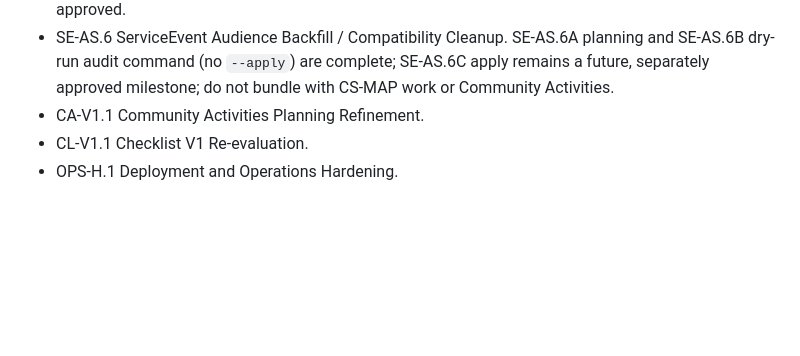
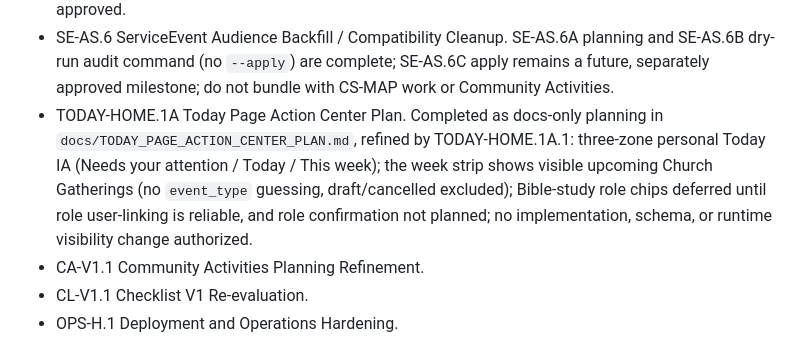
Before and after one commit to zlw1987/bible_reading_v2, a Markdown page: docs/POST_PILOT_BACKLOG_TRIAGE.md, the part around the change. Rendered like a GitHub page; blank space fills up the shorter version.

Commit message:
docs: refine Today action center plan

```diff
--- a/docs/POST_PILOT_BACKLOG_TRIAGE.md
+++ b/docs/POST_PILOT_BACKLOG_TRIAGE.md
@@ -317,6 +317,7 @@ Include these as planning options only. Do not start them from this triage docum
 - CS-MAP.2 Read-Only Staff Structure Map + Mapping Health. Completed at `/staff/structure/` as a read-only staff page with descendant-inclusive covered-member counts, current data mapping context, setup-readiness indicators, and CS-MAP.2B hierarchical node-level expand/collapse.
 - CS-SETUP.1A Structure Setup/Edit UI Risk Design. Completed as docs-only risk/design in `docs/CHURCH_STRUCTURE_MAP_AND_SETUP_READINESS_PLAN.md` Section 13: explains why a setup/edit UI is unsafe today (stored audience-row impact, legacy matching bridge, membership-vs-visibility confusion), defines the required safety contract, and splits CS-SETUP.1 into separately approvable CS-SETUP.1B–1E sub-milestones. No implementation, schema, or runtime change; none of 1B–1E approved.
 - SE-AS.6 ServiceEvent Audience Backfill / Compatibility Cleanup. SE-AS.6A planning and SE-AS.6B dry-run audit command (no `--apply`) are complete; SE-AS.6C apply remains a future, separately approved milestone; do not bundle with CS-MAP work or Community Activities.
+- TODAY-HOME.1A Today Page Action Center Plan. Completed as docs-only planning in `docs/TODAY_PAGE_ACTION_CENTER_PLAN.md`, refined by TODAY-HOME.1A.1: three-zone personal Today IA (Needs your attention / Today / This week); the week strip shows visible upcoming Church Gatherings (no `event_type` guessing, draft/cancelled excluded); Bible-study role chips deferred until role user-linking is reliable, and role confirmation not planned; no implementation, schema, or runtime visibility change authorized.
 - CA-V1.1 Community Activities Planning Refinement.
 - CL-V1.1 Checklist V1 Re-evaluation.
 - OPS-H.1 Deployment and Operations Hardening.
```
Also changed, not shown: docs/TODAY_PAGE_ACTION_CENTER_PLAN.md (added, +205 -0 lines).
